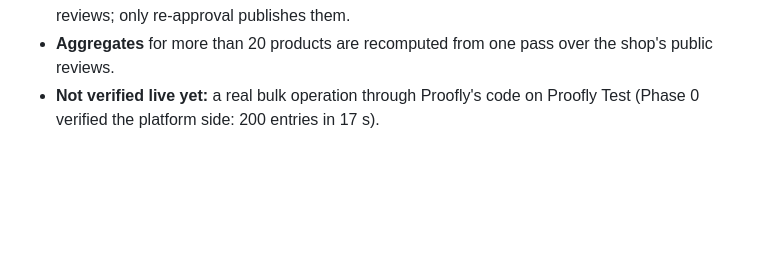
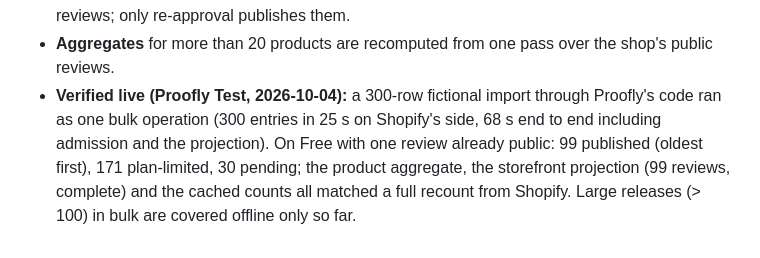
Before and after one commit to chrispstreeter-max/Proofly, a Markdown page: docs/SHOPIFY-DATA.md, the part around the change. GitHub-like rendering; blank space fills up the shorter version.

Commit message:
Validation - Phase 3 bulk import verified on Proofly Test
A 300-row fictional import ran through Proofly's code as one Shopify bulk operation
(300 entries in 25 s); admission, aggregate, projection and cached counts matched a
full recount from Shopify.

Co-Authored-By: Claude Opus 5.5 <noreply@anthropic.com>

```diff
--- a/docs/SHOPIFY-DATA.md
+++ b/docs/SHOPIFY-DATA.md
@@ -195,5 +195,8 @@ right after approval.
 - **Fix found while building:** a held review edited outside Proofly could be published by "Publish eligible reviews"
   (the one-by-one write re-signed the outside edit). Both paths now skip such reviews; only re-approval publishes them.
 - **Aggregates** for more than 20 products are recomputed from one pass over the shop's public reviews.
-- **Not verified live yet:** a real bulk operation through Proofly's code on Proofly Test (Phase 0 verified the
-  platform side: 200 entries in 17 s).
+- **Verified live (Proofly Test, 2026-10-04):** a 300-row fictional import through Proofly's code ran as one bulk
+  operation (300 entries in 25 s on Shopify's side, 68 s end to end including admission and the projection). On Free
+  with one review already public: 99 published (oldest first), 171 plan-limited, 30 pending; the product aggregate,
+  the storefront projection (99 reviews, complete) and the cached counts all matched a full recount from Shopify.
+  Large releases (> 100) in bulk are covered offline only so far.
```
